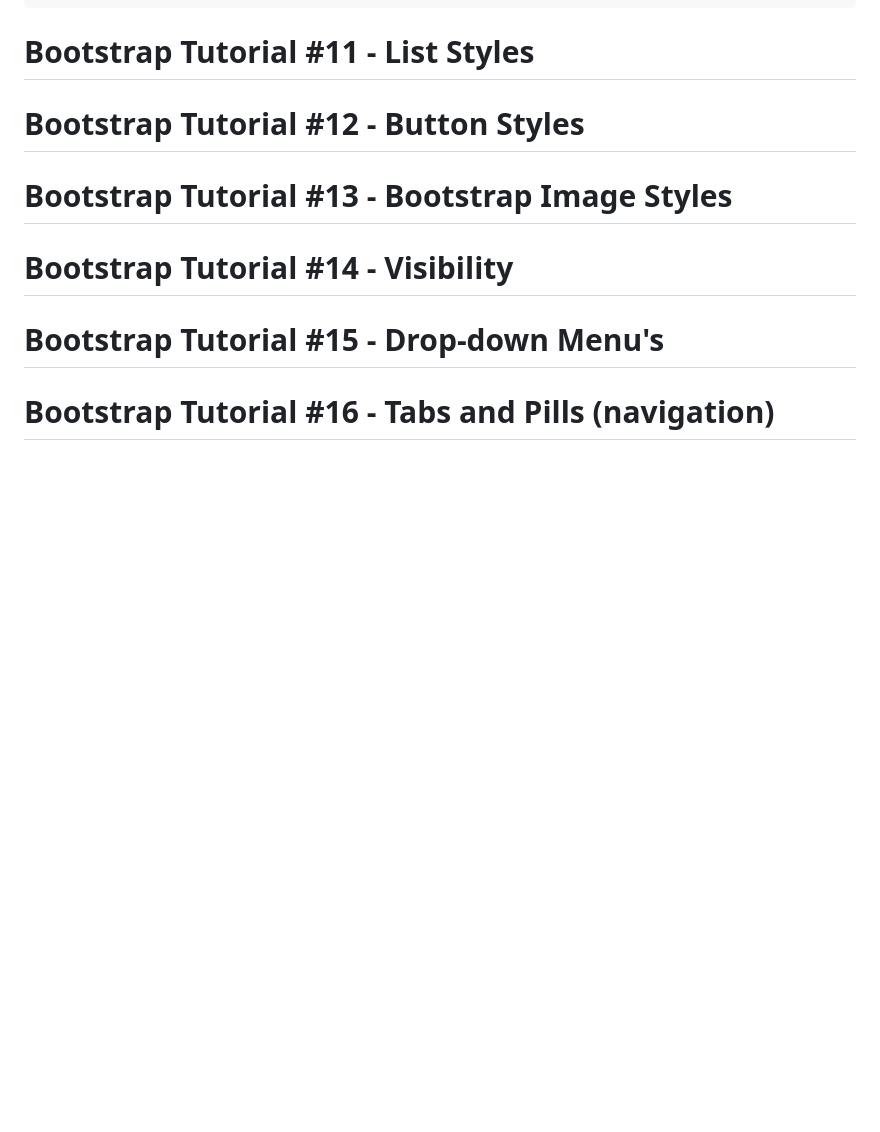
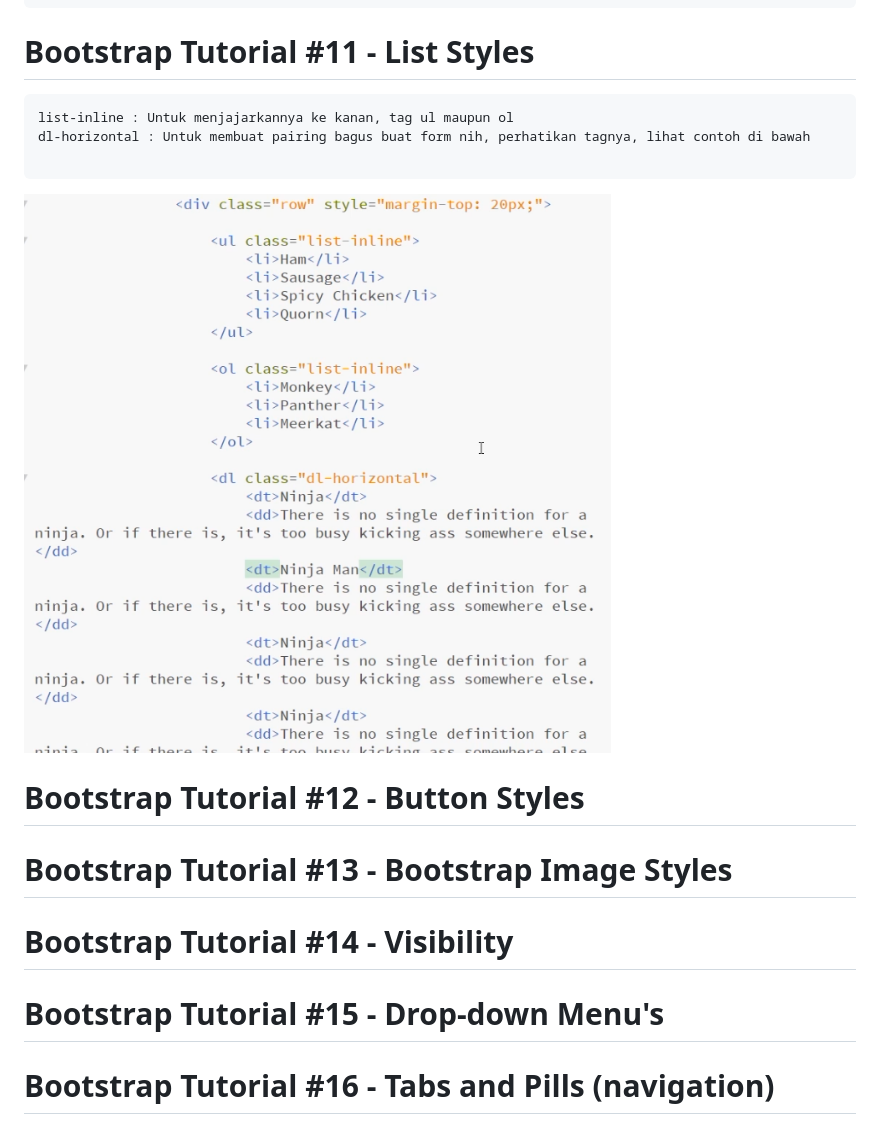
Before and after one commit to elvinotan/bootstrap-3, a Markdown page: README.md, the part around the change. Rendered like a GitHub page; pictures changed too: images/liststyle.png (added); blank space fills up the shorter version.

````diff
--- a/README.md
+++ b/README.md
@@ -151,6 +151,14 @@ Bila kita menggunakan boostrap, bootstrap sendiri memiliki class bawahaan yang d
 
 # Bootstrap Tutorial #11 - List Styles
 
+```
+list-inline : Untuk menjajarkannya ke kanan, tag ul maupun ol
+dl-horizontal : Untuk membuat pairing bagus buat form nih, perhatikan tagnya, lihat contoh di bawah
+
+```
+
+![ListStyle](https://github.com/elvinotan/bootstrap-3/blob/master/images/liststyle.png)
+
 # Bootstrap Tutorial #12 - Button Styles
 
 # Bootstrap Tutorial #13 - Bootstrap Image Styles
````
